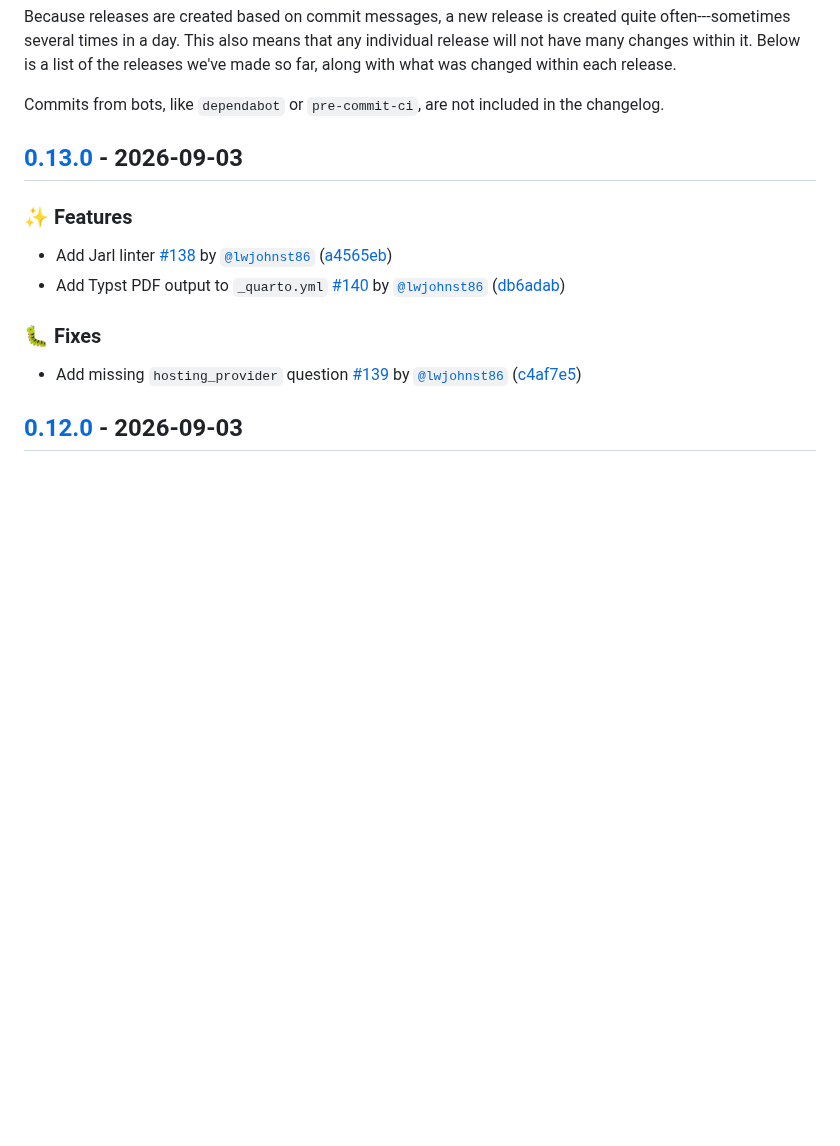
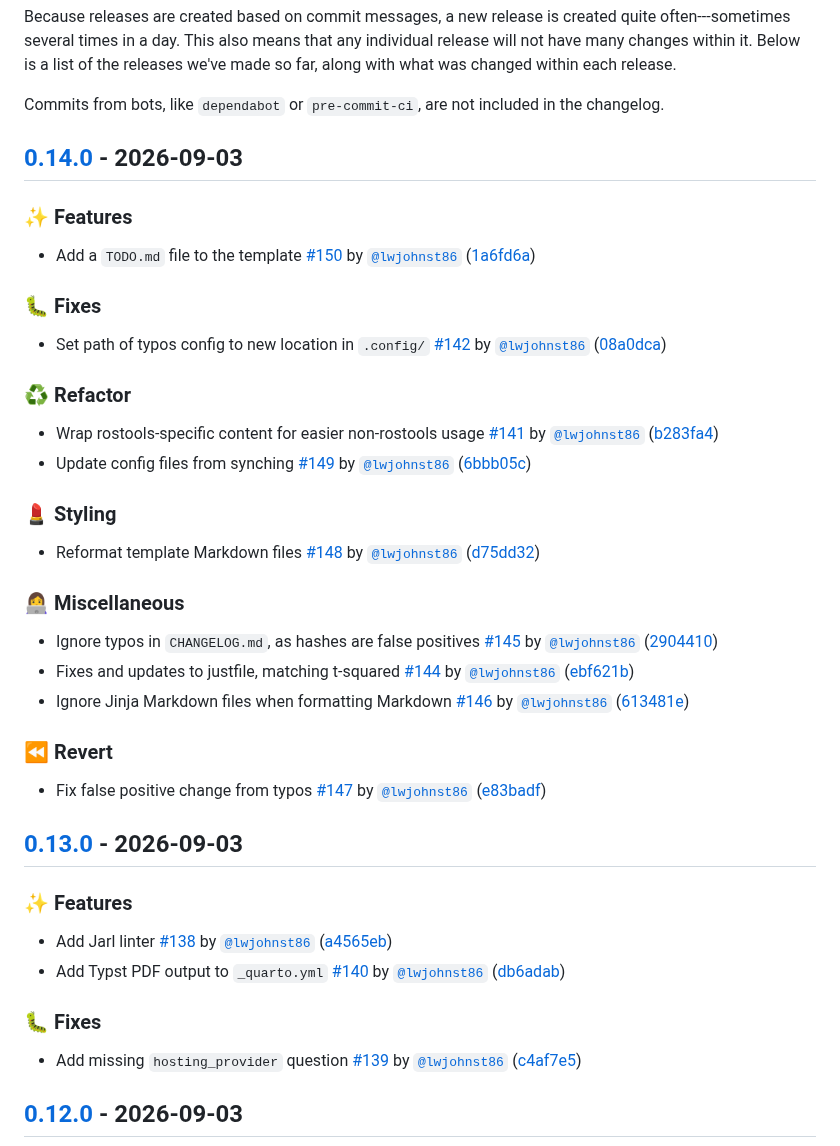
Before and after one commit to rostools/template-workshop, a Markdown page: CHANGELOG.md, the part around the change. Rendered like a GitHub page; blank space fills up the shorter version.

Commit message:
build: 🔖 update version to 0.14.0 [skip ci]

```diff
--- a/CHANGELOG.md
+++ b/CHANGELOG.md
@@ -20,6 +20,62 @@ releases we've made so far, along with what was changed within each release.
 
 Commits from bots, like `dependabot` or `pre-commit-ci`, are not included in the
 changelog.
+
+## [0.14.0](https://github.com/rostools/template-workshop/compare/0.13.0..0.14.0) - 2026-09-03
+
+### ✨ Features
+
+- Add a `TODO.md` file to the template
+  [#150](https://github.com/rostools/template-workshop/pull/150) by
+  [`@lwjohnst86`](https://github.com/lwjohnst86)
+  ([1a6fd6a](https://github.com/rostools/template-workshop/commit/1a6fd6ac554ec811b2dc933e23aa476b84876248))
+
+### 🐛 Fixes
+
+- Set path of typos config to new location in `.config/`
+  [#142](https://github.com/rostools/template-workshop/pull/142) by
+  [`@lwjohnst86`](https://github.com/lwjohnst86)
+  ([08a0dca](https://github.com/rostools/template-workshop/commit/08a0dca2f6ff36f30ac76a059eeb67db69adcbc8))
+
+### ♻️ Refactor
+
+- Wrap rostools-specific content for easier non-rostools usage
+  [#141](https://github.com/rostools/template-workshop/pull/141) by
+  [`@lwjohnst86`](https://github.com/lwjohnst86)
+  ([b283fa4](https://github.com/rostools/template-workshop/commit/b283fa4331d4f35bb08c8e3419e31b29d9e70f96))
+- Update config files from synching
+  [#149](https://github.com/rostools/template-workshop/pull/149) by
+  [`@lwjohnst86`](https://github.com/lwjohnst86)
+  ([6bbb05c](https://github.com/rostools/template-workshop/commit/6bbb05c2c54f39406ee300ccb47d75567ef458a3))
+
+### 💄 Styling
+
+- Reformat template Markdown files
+  [#148](https://github.com/rostools/template-workshop/pull/148) by
+  [`@lwjohnst86`](https://github.com/lwjohnst86)
+  ([d75dd32](https://github.com/rostools/template-workshop/commit/d75dd32ceaa02c443d2545ba2b44a6541c0995f5))
+
+### 👩‍💻 Miscellaneous
+
+- Ignore typos in `CHANGELOG.md`, as hashes are false positives
+  [#145](https://github.com/rostools/template-workshop/pull/145) by
+  [`@lwjohnst86`](https://github.com/lwjohnst86)
+  ([2904410](https://github.com/rostools/template-workshop/commit/2904410054abcd7011a39211c84fb1d3c78a1b75))
+- Fixes and updates to justfile, matching t-squared
+  [#144](https://github.com/rostools/template-workshop/pull/144) by
+  [`@lwjohnst86`](https://github.com/lwjohnst86)
+  ([ebf621b](https://github.com/rostools/template-workshop/commit/ebf621bb7cc2a191e3a2607ef643eb1eed7965df))
+- Ignore Jinja Markdown files when formatting Markdown
+  [#146](https://github.com/rostools/template-workshop/pull/146) by
+  [`@lwjohnst86`](https://github.com/lwjohnst86)
+  ([613481e](https://github.com/rostools/template-workshop/commit/613481e34a21e52e80b024b077b7977d4e09ceb8))
+
+### ⏪ Revert
+
+- Fix false positive change from typos
+  [#147](https://github.com/rostools/template-workshop/pull/147) by
+  [`@lwjohnst86`](https://github.com/lwjohnst86)
+  ([e83badf](https://github.com/rostools/template-workshop/commit/e83badf431f65ff113bf12aaeacc420af4040442))
 
 ## [0.13.0](https://github.com/rostools/template-workshop/compare/0.12.0..0.13.0) - 2026-09-03
 
```
